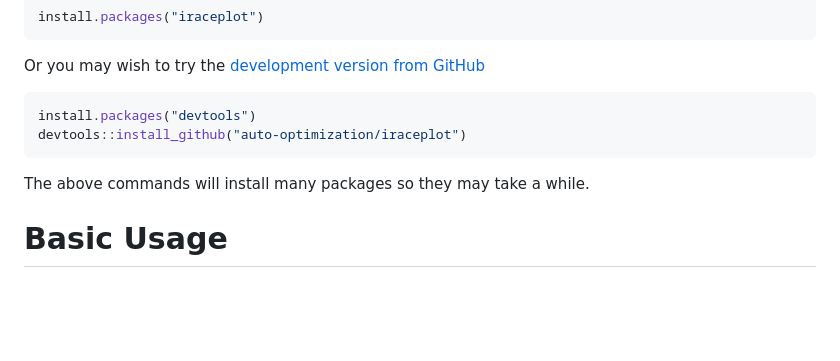
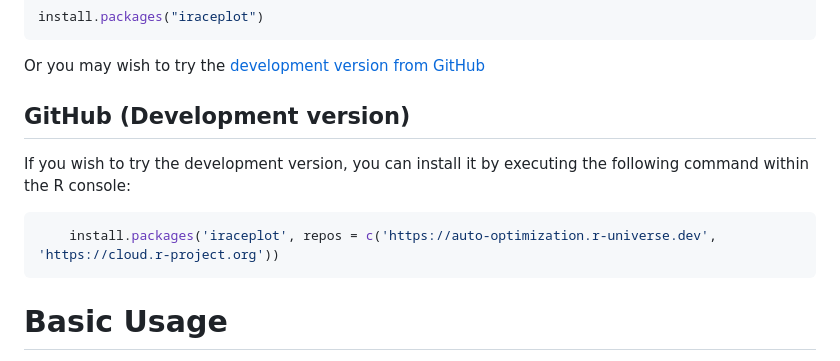
Before and after one commit to auto-optimization/iraceplot, a Markdown page: README.md, the part around one of its changes. Drawn GitHub-style; blank space fills up the shorter version.

Commit message:
Mention r-universe in README.md

````diff
--- a/README.md
+++ b/README.md
@@ -111,12 +112,16 @@ install.packages("iraceplot")
 ```
 
 Or you may wish to try the [development version from GitHub](https://github.com/auto-optimization/iraceplot)
-``` r
-install.packages("devtools")
-devtools::install_github("auto-optimization/iraceplot")
+
+GitHub (Development version)
+---------------------------
+
+If you wish to try the development version, you can install it by executing the
+following command within the R console:
+
+```r
+    install.packages('iraceplot', repos = c('https://auto-optimization.r-universe.dev', 'https://cloud.r-project.org'))
 ```
-
-The above commands will install many packages so they may take a while.
 
 
 Basic Usage
````
Also changed, not shown: other parts of README.md (+1 -0 lines).
